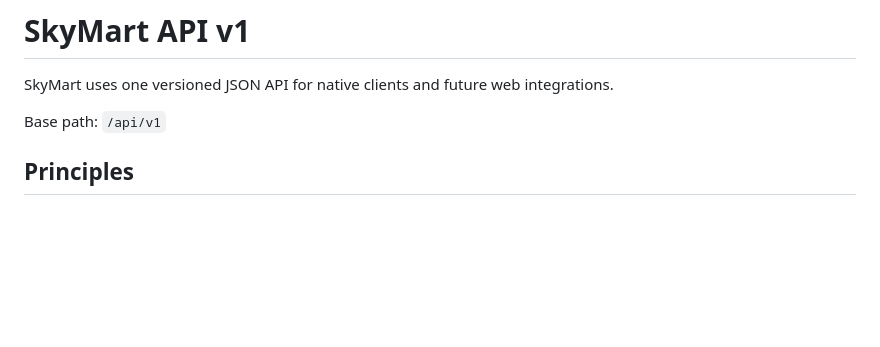
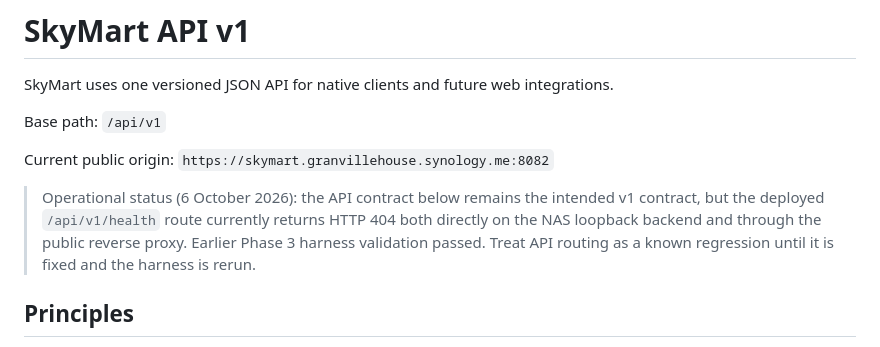
Before and after one commit to rhine59/skymart, a Markdown page: docs/API.md, the part around the change. GitHub-like rendering; blank space fills up the shorter version.

Commit message:
docs: record current API deployment status

```diff
--- a/docs/API.md
+++ b/docs/API.md
@@ -3,6 +3,10 @@
 SkyMart uses one versioned JSON API for native clients and future web integrations.
 
 Base path: `/api/v1`
+
+Current public origin: `https://skymart.granvillehouse.synology.me:8082`
+
+> Operational status (6 October 2026): the API contract below remains the intended v1 contract, but the deployed `/api/v1/health` route currently returns HTTP 404 both directly on the NAS loopback backend and through the public reverse proxy. Earlier Phase 3 harness validation passed. Treat API routing as a known regression until it is fixed and the harness is rerun.
 
 ## Principles
 - JSON request/response bodies.
```
